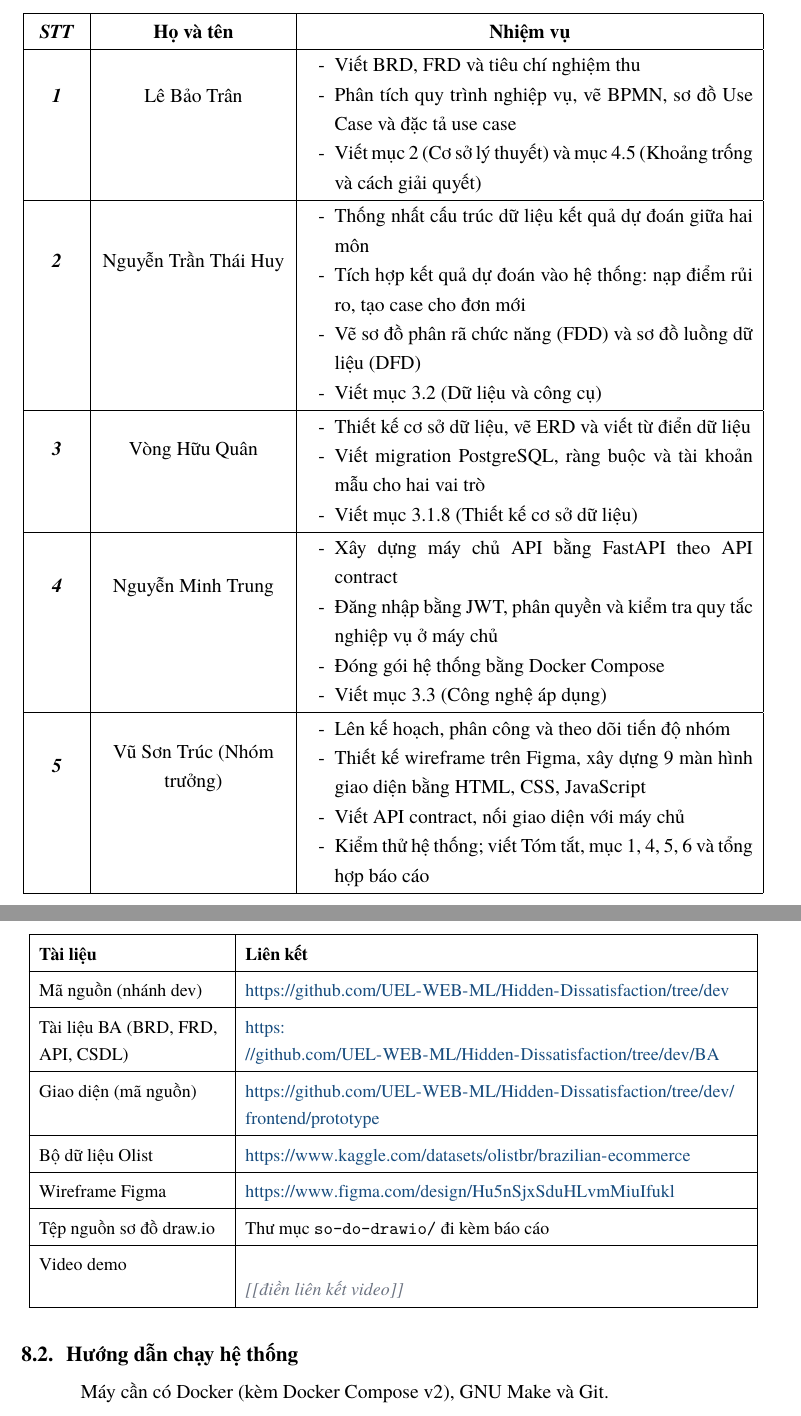
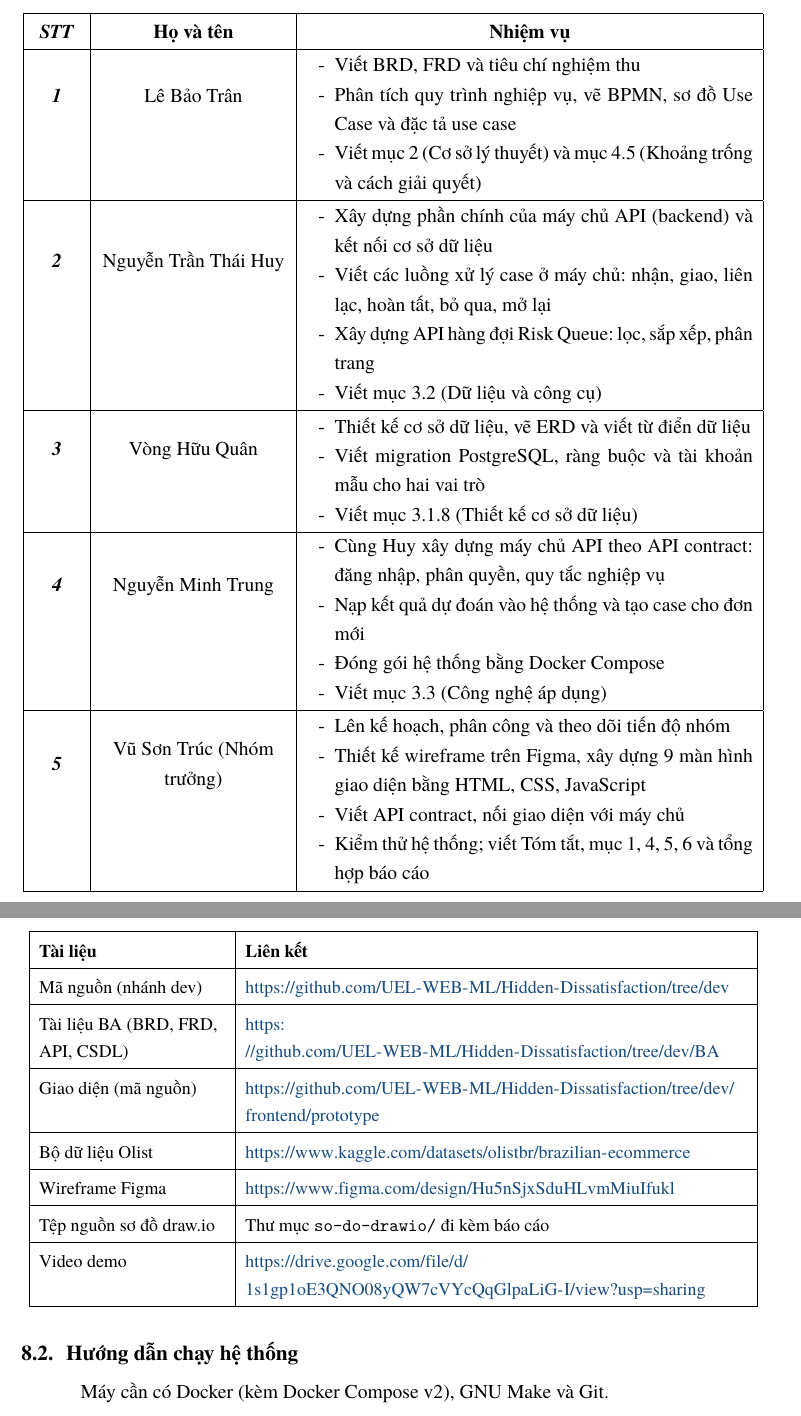
Before and after one commit to UEL-WEB-ML/Hidden-Dissatisfaction, a LaTeX document (web/BaoCao_LaTeX/main.tex, which reads web/BaoCao_LaTeX/chuong/08-phu-luc.tex, web/BaoCao_LaTeX/thanh-vien.tex): two parts of pages 3 and 68 of 69 before the commit and two parts of pages 3 and 69 of 70 after it, joined at a grey line, cut so that both start at the same text. Compiled offline with XeLaTeX.

Commit message:
docs(web): add video link and update team task split
Decision: add demo video link, split thanks and commitment pages, fix objective cross-refs, rewrite Huy and Trung tasks to web-only shared backend work
Rejected: listing dbt and Nx/Angular work in the web report (ML course scope, not described in the report)
Reversible: true
Oracle: manual (xelatex build 70 pages, 0 errors)

```diff
--- a/web/BaoCao_LaTeX/chuong/08-phu-luc.tex
+++ b/web/BaoCao_LaTeX/chuong/08-phu-luc.tex
@@ -21,7 +21,7 @@ Giao diện (mã nguồn) & \url{https://github.com/UEL-WEB-ML/Hidden-Dissatisfa
 Bộ dữ liệu Olist & \url{https://www.kaggle.com/datasets/olistbr/brazilian-ecommerce} \\ \hline
 Wireframe Figma & \url{https://www.figma.com/design/Hu5nSjxSduHLvmMiuIfukl} \\ \hline
 Tệp nguồn sơ đồ draw.io & Thư mục \texttt{so-do-drawio/} đi kèm báo cáo \\ \hline
-Video demo & \placeholder{[điền liên kết video]} \\ \hline
+Video demo & \url{https://drive.google.com/file/d/1s1gp1oE3QNO08yQW7cVYcQqGlpaLiG-I/view?usp=sharing} \\ \hline
 \end{longtable}
 }
 
--- a/web/BaoCao_LaTeX/thanh-vien.tex
+++ b/web/BaoCao_LaTeX/thanh-vien.tex
@@ -68,9 +68,9 @@
   \item Viết mục 2 (Cơ sở lý thuyết) và mục 4.5 (Khoảng trống và cách giải quyết)
 } \\ \hline
 \textbf{\textit{2}} & Nguyễn Trần Thái Huy & \nhiemvu{
-  \item Thống nhất cấu trúc dữ liệu kết quả dự đoán giữa hai môn
-  \item Tích hợp kết quả dự đoán vào hệ thống: nạp điểm rủi ro, tạo case cho đơn mới
-  \item Vẽ sơ đồ phân rã chức năng (FDD) và sơ đồ luồng dữ liệu (DFD)
+  \item Xây dựng phần chính của máy chủ API (backend) và kết nối cơ sở dữ liệu
+  \item Viết các luồng xử lý case ở máy chủ: nhận, giao, liên lạc, hoàn tất, bỏ qua, mở lại
+  \item Xây dựng API hàng đợi Risk Queue: lọc, sắp xếp, phân trang
   \item Viết mục 3.2 (Dữ liệu và công cụ)
 } \\ \hline
 \textbf{\textit{3}} & Vòng Hữu Quân & \nhiemvu{
@@ -79,8 +79,8 @@
   \item Viết mục 3.1.8 (Thiết kế cơ sở dữ liệu)
 } \\ \hline
 \textbf{\textit{4}} & Nguyễn Minh Trung & \nhiemvu{
-  \item Xây dựng máy chủ API bằng FastAPI theo API contract
-  \item Đăng nhập bằng JWT, phân quyền và kiểm tra quy tắc nghiệp vụ ở máy chủ
+  \item Cùng Huy xây dựng máy chủ API theo API contract: đăng nhập, phân quyền, quy tắc nghiệp vụ
+  \item Nạp kết quả dự đoán vào hệ thống và tạo case cho đơn mới
   \item Đóng gói hệ thống bằng Docker Compose
   \item Viết mục 3.3 (Công nghệ áp dụng)
 } \\ \hline
```
Also changed, not shown: web/BaoCao_LaTeX/chuong/01-gioi-thieu.tex (+1 -1 lines), web/BaoCao_LaTeX/chuong/03-phuong-phap.tex (+1 -1 lines), web/BaoCao_LaTeX/chuong/04-ket-qua.tex (+1 -1 lines), web/BaoCao_LaTeX/loi-cam-on.tex (+2 -1 lines).
